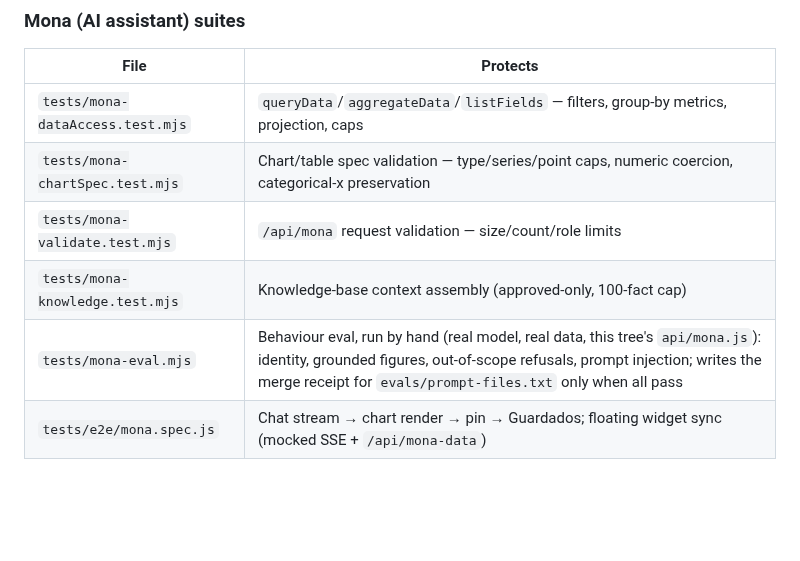
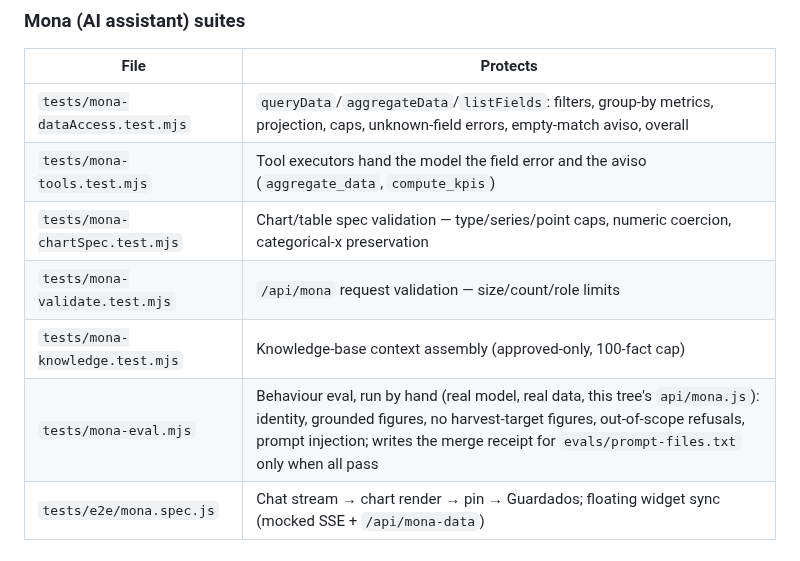
Before and after one commit to hackesmit/monte-xanic-dashboard, a Markdown page: docs/Test-Coverage.md, the part around the change. GitHub-like rendering; blank space fills up the shorter version.

Commit message:
docs(test-coverage): mona-tools suite and the eval's harvest-target cases (xd-7ap.2)

```diff
--- a/docs/Test-Coverage.md
+++ b/docs/Test-Coverage.md
@@ -12,11 +12,12 @@ Node.js built-in test runner (`node:test`). Run with `npm test` or `node --test
 
 | File | Protects |
 |------|----------|
-| `tests/mona-dataAccess.test.mjs` | `queryData`/`aggregateData`/`listFields` — filters, group-by metrics, projection, caps |
+| `tests/mona-dataAccess.test.mjs` | `queryData`/`aggregateData`/`listFields`: filters, group-by metrics, projection, caps, unknown-field errors, empty-match aviso, overall |
+| `tests/mona-tools.test.mjs` | Tool executors hand the model the field error and the aviso (`aggregate_data`, `compute_kpis`) |
 | `tests/mona-chartSpec.test.mjs` | Chart/table spec validation — type/series/point caps, numeric coercion, categorical-x preservation |
 | `tests/mona-validate.test.mjs` | `/api/mona` request validation — size/count/role limits |
 | `tests/mona-knowledge.test.mjs` | Knowledge-base context assembly (approved-only, 100-fact cap) |
-| `tests/mona-eval.mjs` | Behaviour eval, run by hand (real model, real data, this tree's `api/mona.js`): identity, grounded figures, out-of-scope refusals, prompt injection; writes the merge receipt for `evals/prompt-files.txt` only when all pass |
+| `tests/mona-eval.mjs` | Behaviour eval, run by hand (real model, real data, this tree's `api/mona.js`): identity, grounded figures, no harvest-target figures, out-of-scope refusals, prompt injection; writes the merge receipt for `evals/prompt-files.txt` only when all pass |
 | `tests/e2e/mona.spec.js` | Chat stream → chart render → pin → Guardados; floating widget sync (mocked SSE + `/api/mona-data`) |
 
 ## Test Suites
```
